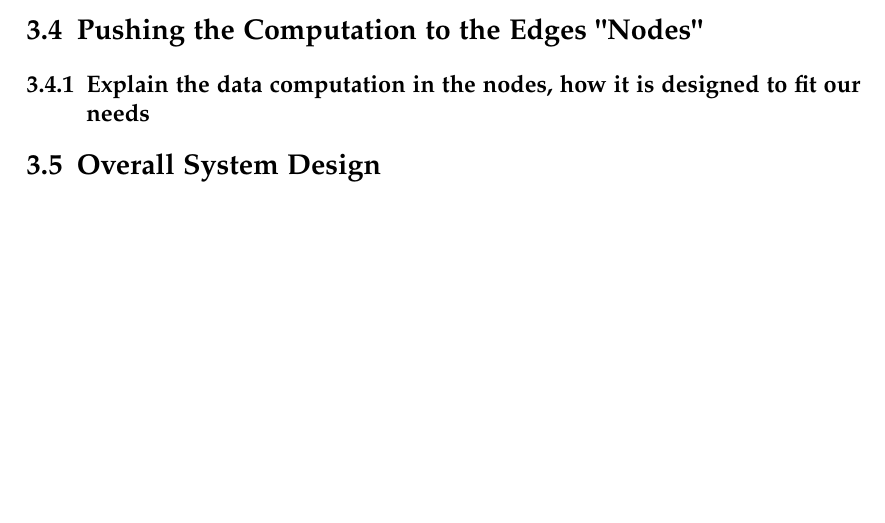
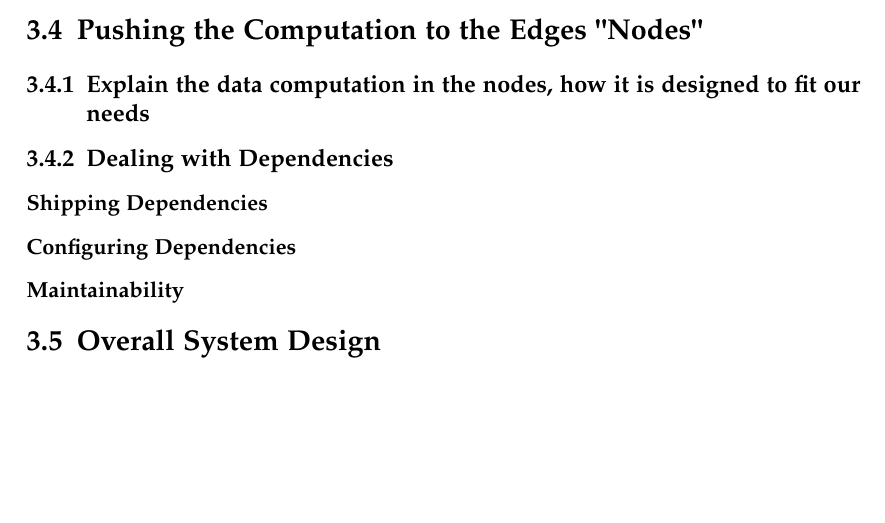
Before and after one commit to SalehAly/master-thesis, a LaTeX thesis (writing/latex-thesis/main.tex, which reads writing/latex-thesis/chapters/03_methodology.tex): part of page 12 of 14, cut so that both start at the same text. Compiled offline with pdfLaTeX.

Commit message:
add(writing): added a subsection for dealing with depenedencies

```diff
--- a/writing/latex-thesis/chapters/03_methodology.tex
+++ b/writing/latex-thesis/chapters/03_methodology.tex
@@ -11,4 +12,9 @@
 \subsection{Explain how the data travel around the network, which protocols was used and why.}
 \section{Pushing the Computation to the Edges "Nodes"}
 \subsection{Explain the data computation in the nodes, how it is designed to fit our needs}
+\subsection{Dealing with Dependencies}
+\subsubsection{Shipping Dependencies}
+\subsubsection{Configuring Dependencies}
+\subsubsection{Maintainability}
+
 \section{Overall System Design}
```
Also changed, not shown: writing/latex-thesis/main.pdf, writing/latex-thesis/chapters/03_methodology.tex (1 more changed lines).
